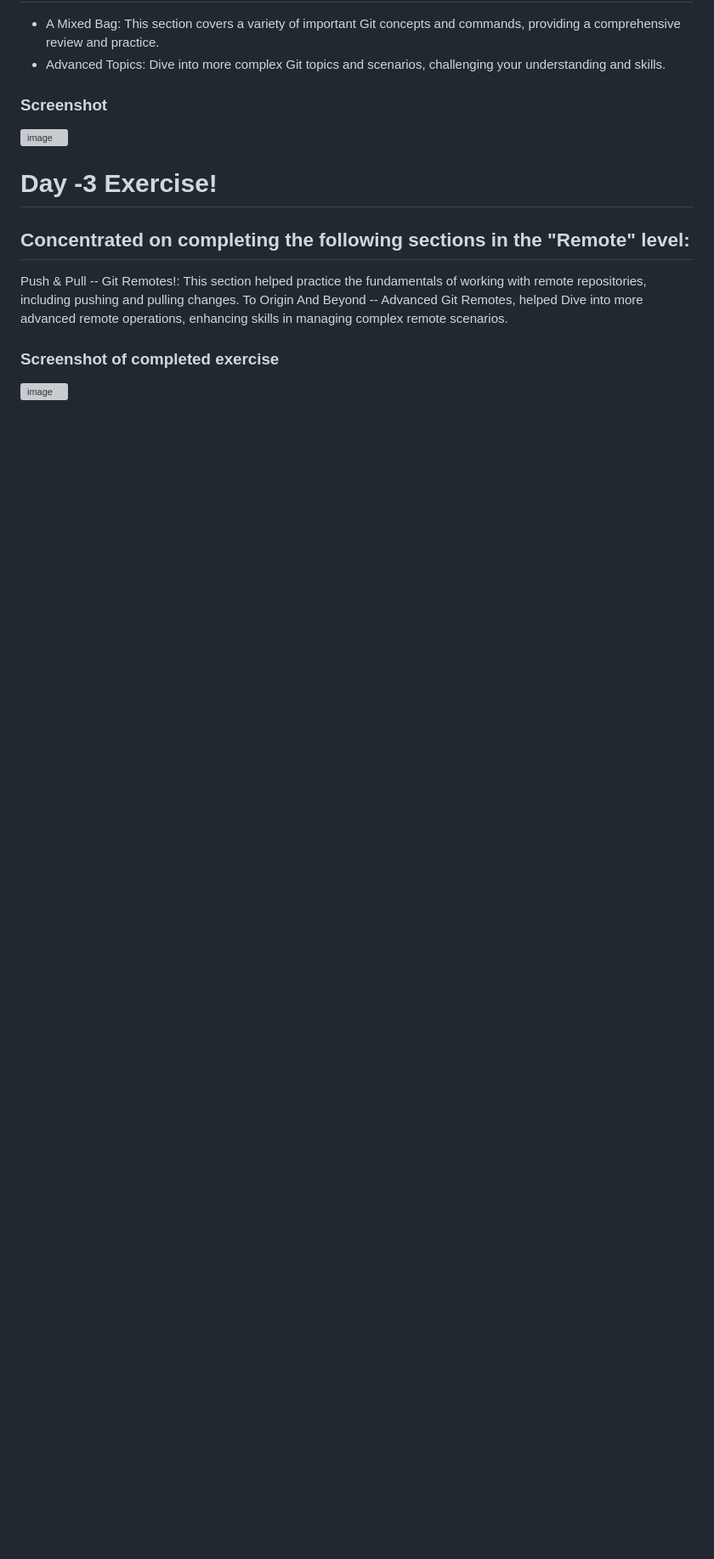
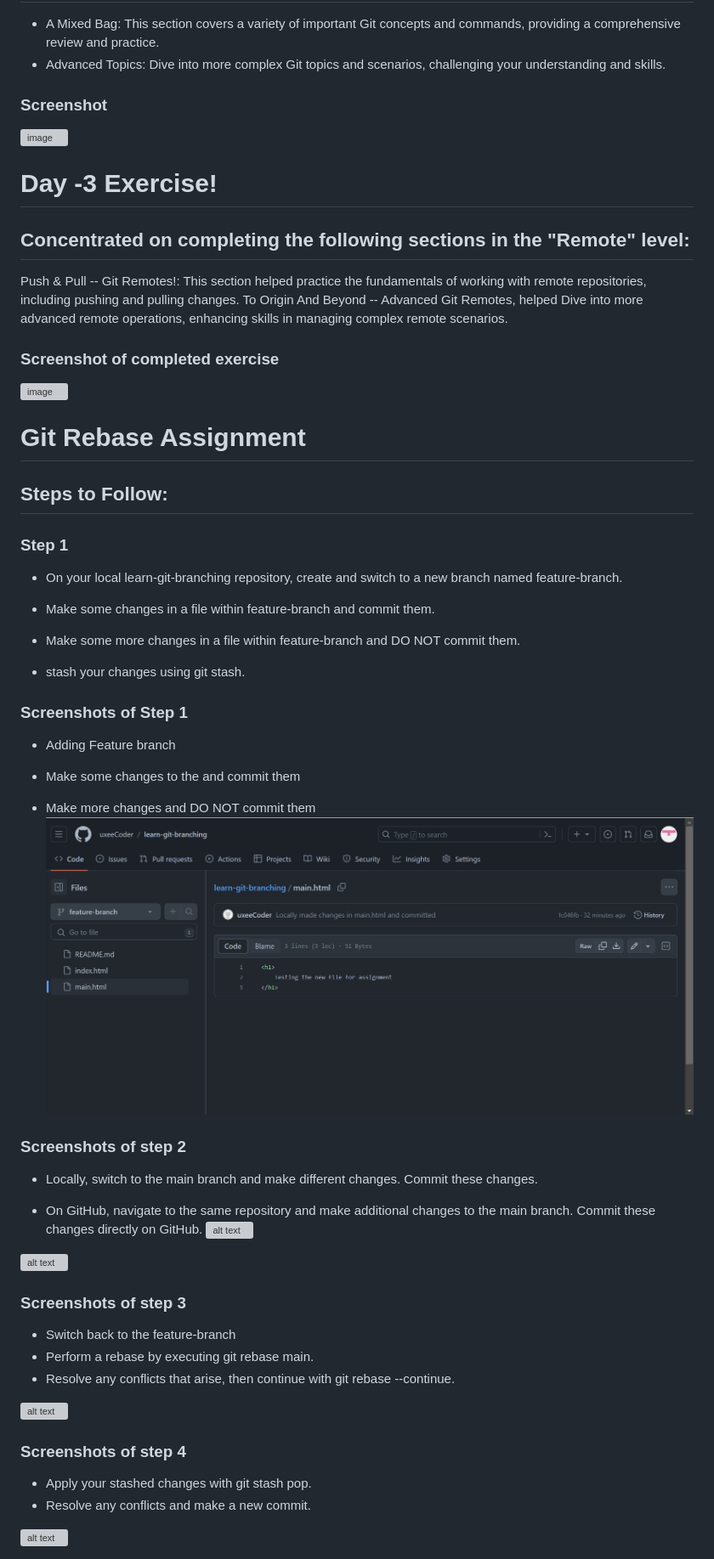
Before and after one commit to uxeeCoder/learn-git-branching, a Markdown page: README.md, the part around the change printed below. Shown: that part at 85% size. GitHub-like rendering; pictures changed too: image.png (added); blank space fills up the shorter version; grey boxes are pictures that could not be loaded.

Commit message:
updated readme.md file with assignment progress and provoided screenshots of completed steps

```diff
--- a/README.md
+++ b/README.md
@@ -39,3 +39,47 @@ To Origin And Beyond -- Advanced Git Remotes, helped Dive into more advanced rem
 
 ### Screenshot of completed exercise
 <img width="958" alt="image" src="https://github.com/uxeeCoder/learn-git-branching/assets/148591312/f6281a62-920d-4d17-bc4c-aac3ae3fbb2f">
+
+
+# Git Rebase Assignment
+
+## Steps to Follow:
+
+### Step 1
+- On your local learn-git-branching repository, create and switch to a new branch named feature-branch.
+
+- Make some changes in a file within feature-branch and commit them.
+
+- Make some more changes in a file within feature-branch and DO NOT commit them.
+
+- stash your changes using git stash.
+
+### Screenshots of Step 1
+- Adding Feature branch
+
+- Make some changes to the and commit them
+
+- Make more changes and DO NOT commit them
+![alt text](image.png)
+### Screenshots of step 2
+- Locally, switch to the main branch and make different changes. Commit these changes.
+
+- On GitHub, navigate to the same repository and make additional changes to the main branch. Commit these changes directly on GitHub.
+![alt text](<../Screenshot (1312).png>)
+
+![alt text](<../Screenshot 2024-03-16 034942.png>)
+
+### Screenshots of step 3
+
+- Switch back to the feature-branch
+- Perform a rebase by executing git rebase main.
+- Resolve any conflicts that arise, then continue with git rebase --continue.
+
+![alt text](<../Screenshot 2024-03-16 035109.png>)
+
+### Screenshots of step 4
+- Apply your stashed changes with git stash pop.
+- Resolve any conflicts and make a new commit.
+
+![alt text](<../Screenshot 2024-03-16 035311.png>)
+
```
Also changed, not shown: other parts of README.md (+23 -0 lines), image-1.png (added).
